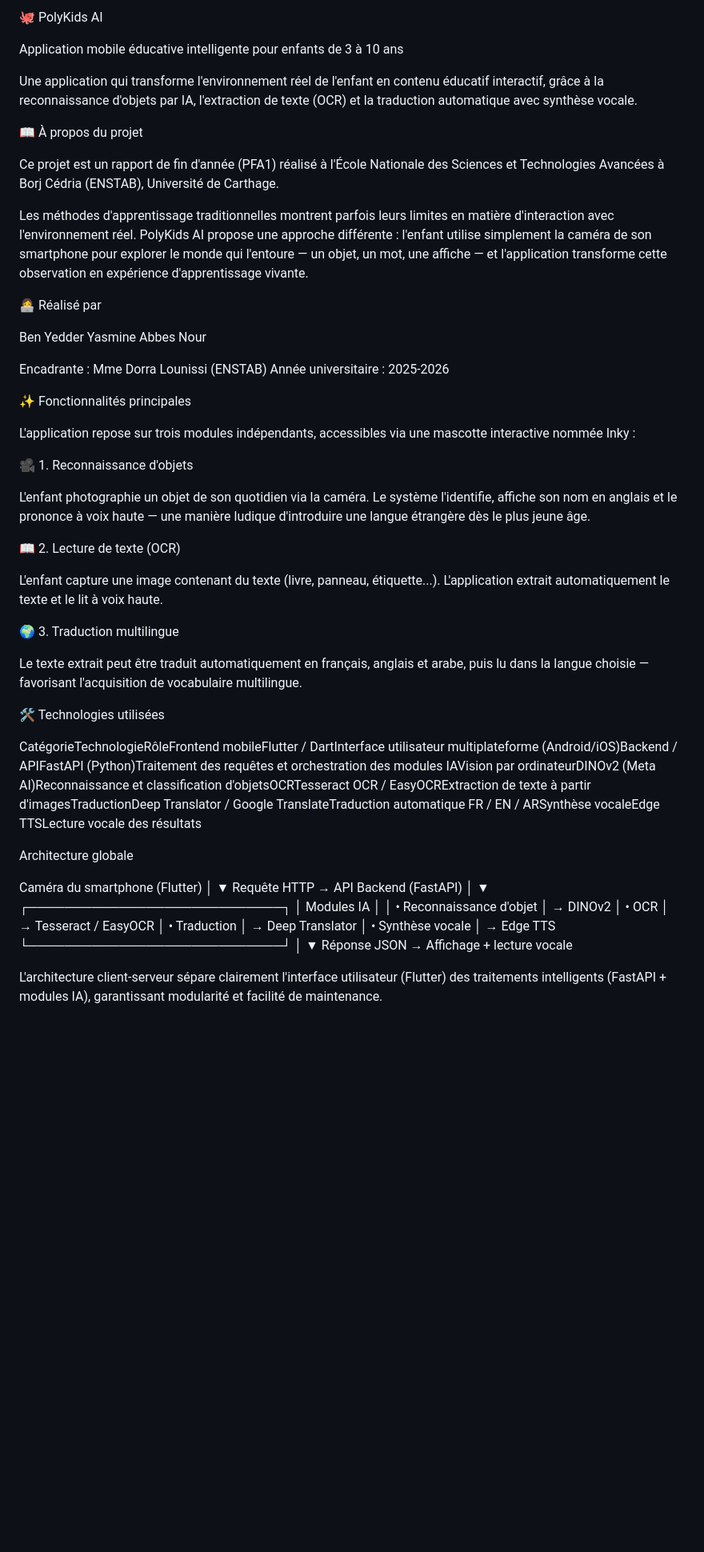
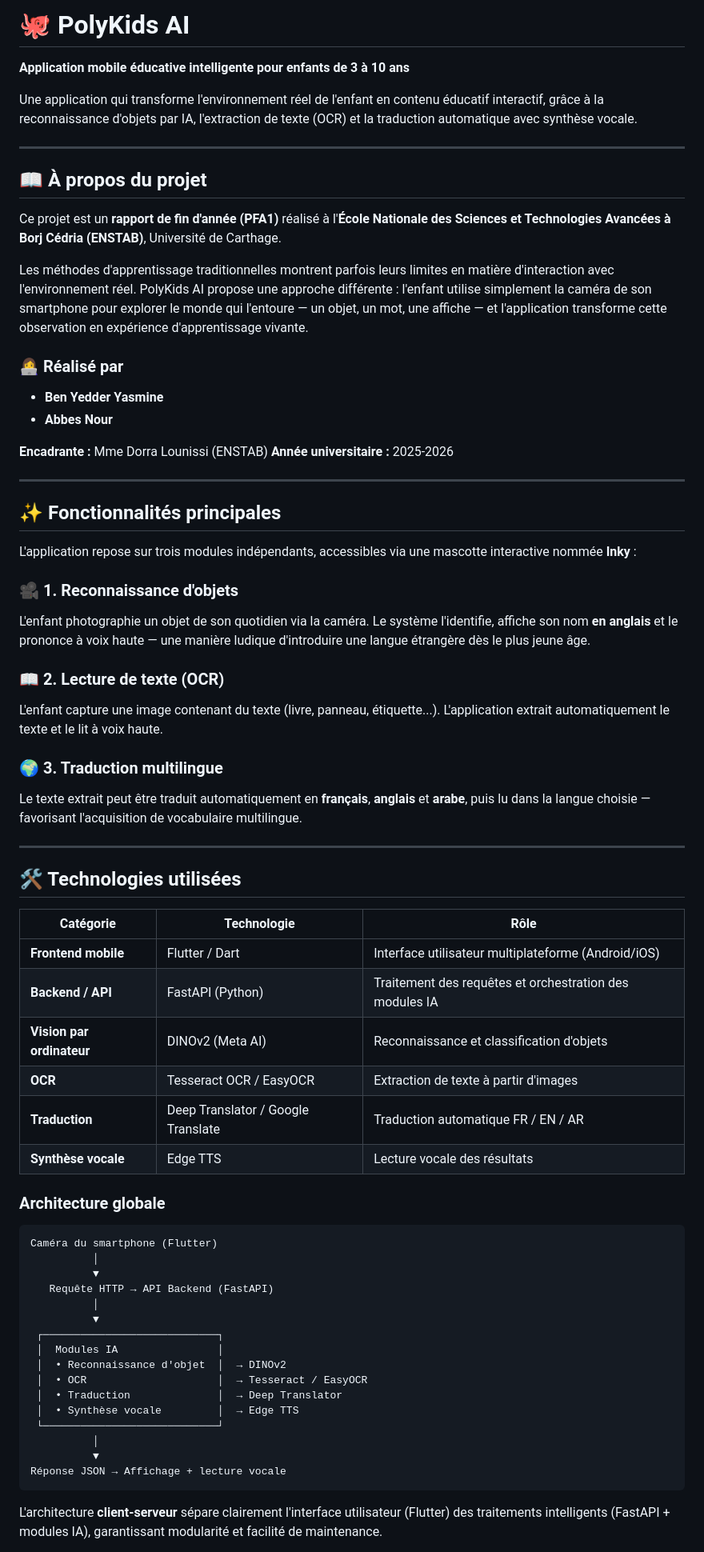
Before and after one commit to yasminebyedder/PolyKids-AI-Application-ducative-, a Markdown page: README.md, the part around one of its changes. Shown at 80% size. Drawn GitHub-style; blank space fills up the shorter version.

````diff
--- a/README.md
+++ b/README.md
@@ -1,50 +1,55 @@
-🐙 PolyKids AI
+# 🐙 PolyKids AI
 
-Application mobile éducative intelligente pour enfants de 3 à 10 ans
+**Application mobile éducative intelligente pour enfants de 3 à 10 ans**
 
 Une application qui transforme l'environnement réel de l'enfant en contenu éducatif interactif, grâce à la reconnaissance d'objets par IA, l'extraction de texte (OCR) et la traduction automatique avec synthèse vocale.
 
+---
 
-📖 À propos du projet
+## 📖 À propos du projet
 
-Ce projet est un rapport de fin d'année (PFA1) réalisé à l'École Nationale des Sciences et Technologies Avancées à Borj Cédria (ENSTAB), Université de Carthage.
+Ce projet est un **rapport de fin d'année (PFA1)** réalisé à l'**École Nationale des Sciences et Technologies Avancées à Borj Cédria (ENSTAB)**, Université de Carthage.
 
 Les méthodes d'apprentissage traditionnelles montrent parfois leurs limites en matière d'interaction avec l'environnement réel. PolyKids AI propose une approche différente : l'enfant utilise simplement la caméra de son smartphone pour explorer le monde qui l'entoure — un objet, un mot, une affiche — et l'application transforme cette observation en expérience d'apprentissage vivante.
 
-👩‍💻 Réalisé par
+### 👩‍💻 Réalisé par
+- **Ben Yedder Yasmine**
+- **Abbes Nour**
 
+**Encadrante :** Mme Dorra Lounissi (ENSTAB)
+**Année universitaire :** 2025-2026
 
-Ben Yedder Yasmine
-Abbes Nour
+---
 
+## ✨ Fonctionnalités principales
 
-Encadrante : Mme Dorra Lounissi (ENSTAB)
-Année universitaire : 2025-2026
+L'application repose sur trois modules indépendants, accessibles via une mascotte interactive nommée **Inky** :
 
+### 🎥 1. Reconnaissance d'objets
+L'enfant photographie un objet de son quotidien via la caméra. Le système l'identifie, affiche son nom **en anglais** et le prononce à voix haute — une manière ludique d'introduire une langue étrangère dès le plus jeune âge.
 
-✨ Fonctionnalités principales
-
-L'application repose sur trois modules indépendants, accessibles via une mascotte interactive nommée Inky :
-
-🎥 1. Reconnaissance d'objets
-
-L'enfant photographie un objet de son quotidien via la caméra. Le système l'identifie, affiche son nom en anglais et le prononce à voix haute — une manière ludique d'introduire une langue étrangère dès le plus jeune âge.
-
-📖 2. Lecture de texte (OCR)
-
+### 📖 2. Lecture de texte (OCR)
 L'enfant capture une image contenant du texte (livre, panneau, étiquette...). L'application extrait automatiquement le texte et le lit à voix haute.
 
-🌍 3. Traduction multilingue
+### 🌍 3. Traduction multilingue
+Le texte extrait peut être traduit automatiquement en **français**, **anglais** et **arabe**, puis lu dans la langue choisie — favorisant l'acquisition de vocabulaire multilingue.
 
-Le texte extrait peut être traduit automatiquement en français, anglais et arabe, puis lu dans la langue choisie — favorisant l'acquisition de vocabulaire multilingue.
+---
 
+## 🛠️ Technologies utilisées
 
-🛠️ Technologies utilisées
+| Catégorie | Technologie | Rôle |
+|---|---|---|
+| **Frontend mobile** | Flutter / Dart | Interface utilisateur multiplateforme (Android/iOS) |
+| **Backend / API** | FastAPI (Python) | Traitement des requêtes et orchestration des modules IA |
+| **Vision par ordinateur** | DINOv2 (Meta AI) | Reconnaissance et classification d'objets |
+| **OCR** | Tesseract OCR / EasyOCR | Extraction de texte à partir d'images |
+| **Traduction** | Deep Translator / Google Translate | Traduction automatique FR / EN / AR |
+| **Synthèse vocale** | Edge TTS | Lecture vocale des résultats |
 
-CatégorieTechnologieRôleFrontend mobileFlutter / DartInterface utilisateur multiplateforme (Android/iOS)Backend / APIFastAPI (Python)Traitement des requêtes et orchestration des modules IAVision par ordinateurDINOv2 (Meta AI)Reconnaissance et classification d'objetsOCRTesseract OCR / EasyOCRExtraction de texte à partir d'imagesTraductionDeep Translator / Google TranslateTraduction automatique FR / EN / ARSynthèse vocaleEdge TTSLecture vocale des résultats
+### Architecture globale
 
-Architecture globale
-
+```
 Caméra du smartphone (Flutter)
           │
           ▼
@@ -61,6 +66,7 @@ Caméra du smartphone (Flutter)
           │
           ▼
 Réponse JSON → Affichage + lecture vocale
+```
 
-L'architecture client-serveur sépare clairement l'interface utilisateur (Flutter) des traitements intelligents (FastAPI + modules IA), garantissant modularité et facilité de maintenance.
+L'architecture **client-serveur** sépare clairement l'interface utilisateur (Flutter) des traitements intelligents (FastAPI + modules IA), garantissant modularité et facilité de maintenance.
 
````
Also changed, not shown: other parts of README.md (+36 -43 lines).
